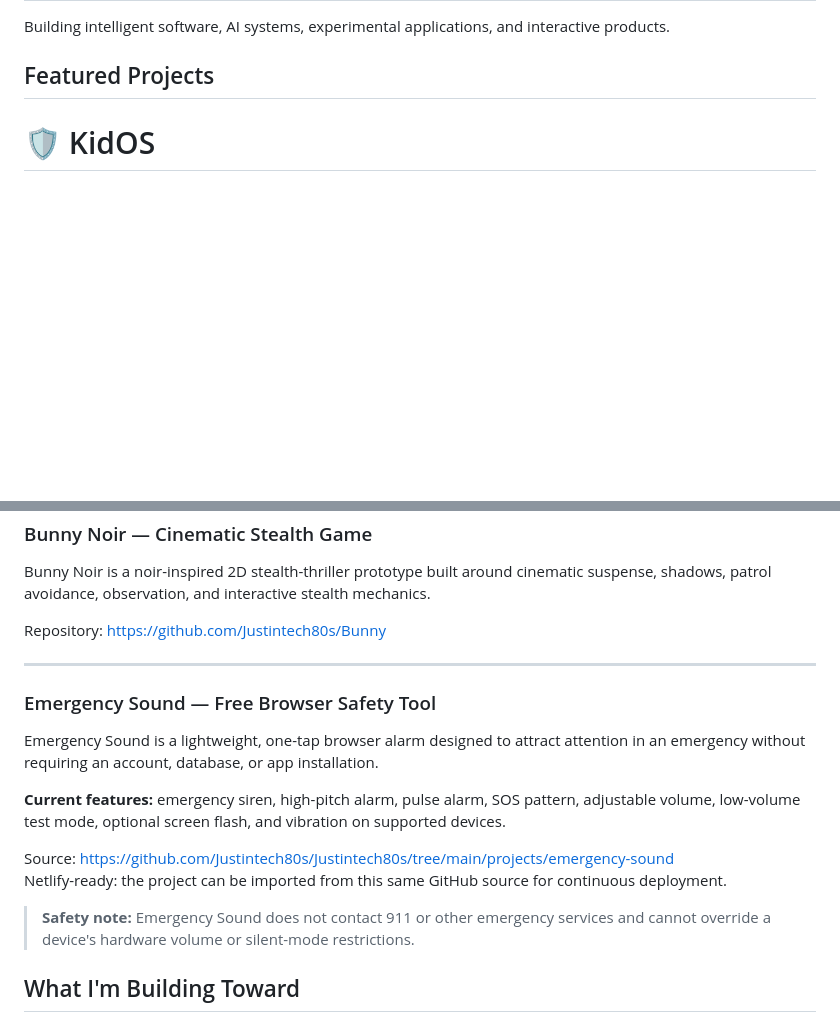
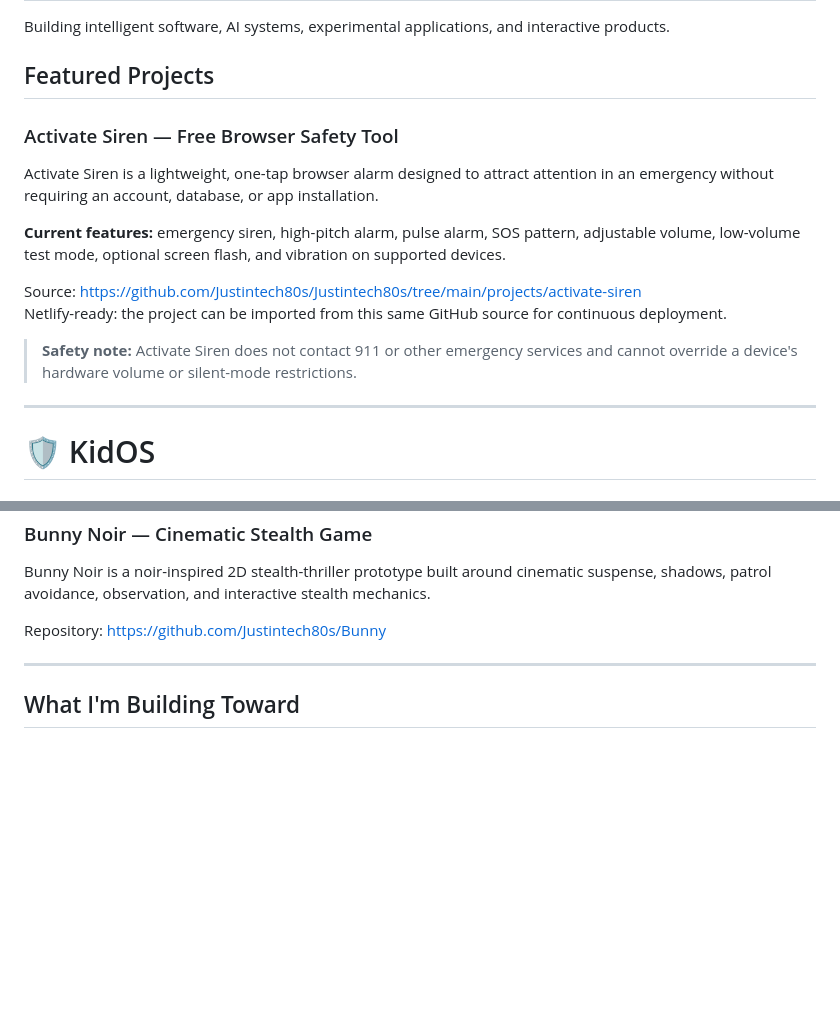
Before and after one commit to Justintech80s/Justintech80s, a Markdown page: README.md, 2 parts joined by grey strips. GitHub-like rendering; blank space fills up the shorter version.

Commit message:
Feature Activate Siren first on profile

```diff
--- a/README.md
+++ b/README.md
@@ -3,6 +3,19 @@
 Building intelligent software, AI systems, experimental applications, and interactive products.
 
 ## Featured Projects
+
+### Activate Siren — Free Browser Safety Tool
+Activate Siren is a lightweight, one-tap browser alarm designed to attract attention in an emergency without requiring an account, database, or app installation.
+
+**Current features:** emergency siren, high-pitch alarm, pulse alarm, SOS pattern, adjustable volume, low-volume test mode, optional screen flash, and vibration on supported devices.
+
+Source: https://github.com/Justintech80s/Justintech80s/tree/main/projects/activate-siren
+Netlify-ready: the project can be imported from this same GitHub source for continuous deployment.
+
+> **Safety note:** Activate Siren does not contact 911 or other emergency services and cannot override a device's hardware volume or silent-mode restrictions.
+
+---
+
 
 # 🛡️ KidOS
 ## AI-Powered Child-Safe Computing Environment
@@ -64,16 +77,6 @@ Repository: https://github.com/Justintech80s/Bunny
 
 ---
 
-### Emergency Sound — Free Browser Safety Tool
-Emergency Sound is a lightweight, one-tap browser alarm designed to attract attention in an emergency without requiring an account, database, or app installation.
-
-**Current features:** emergency siren, high-pitch alarm, pulse alarm, SOS pattern, adjustable volume, low-volume test mode, optional screen flash, and vibration on supported devices.
-
-Source: https://github.com/Justintech80s/Justintech80s/tree/main/projects/emergency-sound
-Netlify-ready: the project can be imported from this same GitHub source for continuous deployment.
-
-> **Safety note:** Emergency Sound does not contact 911 or other emergency services and cannot override a device's hardware volume or silent-mode restrictions.
-
 ## What I'm Building Toward
 
 This portfolio is focused on projects that can grow beyond demos into useful software products: AI-assisted search, knowledge systems, recommendation and discovery engines, marketplace intelligence, intelligent media software, safety technology, and interactive entertainment.
```
